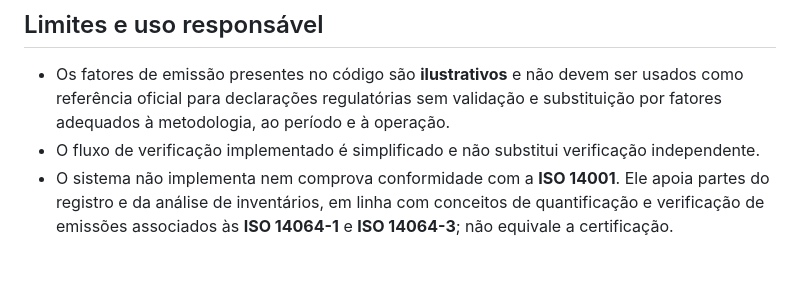
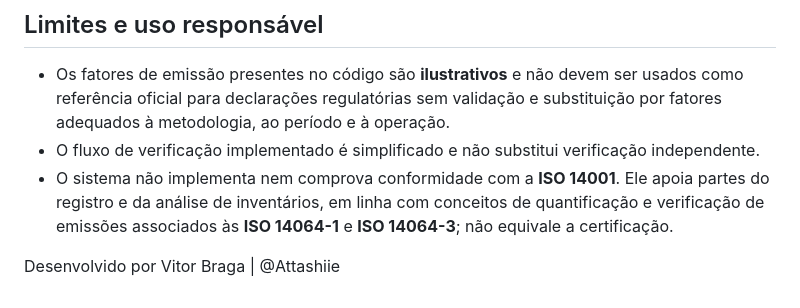
Before and after one commit to Attashiie/CarbonCheck, a Markdown page: README.md, the part around the change. Rendered like a GitHub page; blank space fills up the shorter version.

```diff
--- a/README.md
+++ b/README.md
@@ -152,3 +152,5 @@ As rotas protegidas usam um token JWT no cabeçalho `Authorization: Bearer <toke
 - Os fatores de emissão presentes no código são **ilustrativos** e não devem ser usados como referência oficial para declarações regulatórias sem validação e substituição por fatores adequados à metodologia, ao período e à operação.
 - O fluxo de verificação implementado é simplificado e não substitui verificação independente.
 - O sistema não implementa nem comprova conformidade com a **ISO 14001**. Ele apoia partes do registro e da análise de inventários, em linha com conceitos de quantificação e verificação de emissões associados às **ISO 14064-1** e **ISO 14064-3**; não equivale a certificação.
+
+Desenvolvido por Vitor Braga | @Attashiie
```
